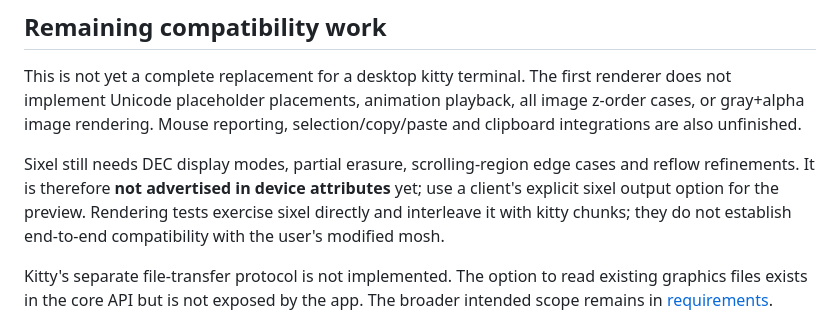
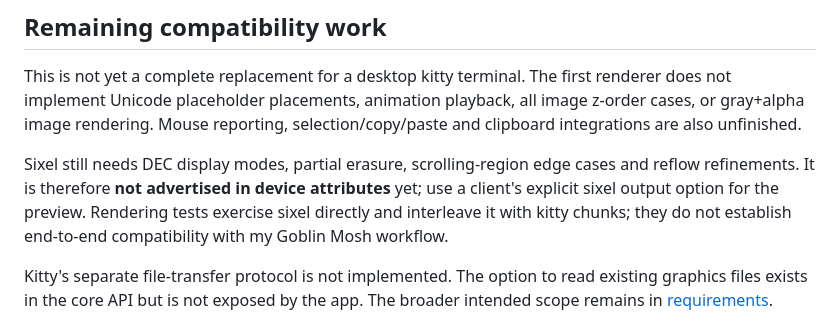
Before and after one commit to adamdeprince/inkline, a Markdown page: README.md, the part around the change. GitHub-like rendering.

```diff
--- a/README.md
+++ b/README.md
@@ -64,7 +64,7 @@ Sixel still needs DEC display modes, partial erasure, scrolling-region edge case
 and reflow refinements. It is therefore **not advertised in device attributes**
 yet; use a client's explicit sixel output option for the preview. Rendering tests
 exercise sixel directly and interleave it with kitty chunks; they do not establish
-end-to-end compatibility with the user's modified mosh.
+end-to-end compatibility with my Goblin Mosh workflow.
 
 Kitty's separate file-transfer protocol is not implemented. The option to read
 existing graphics files exists in the core API but is not exposed by the app.
```
Also changed, not shown: docs/device.md (+6 -6 lines), docs/requirements.md (+3 -3 lines).
